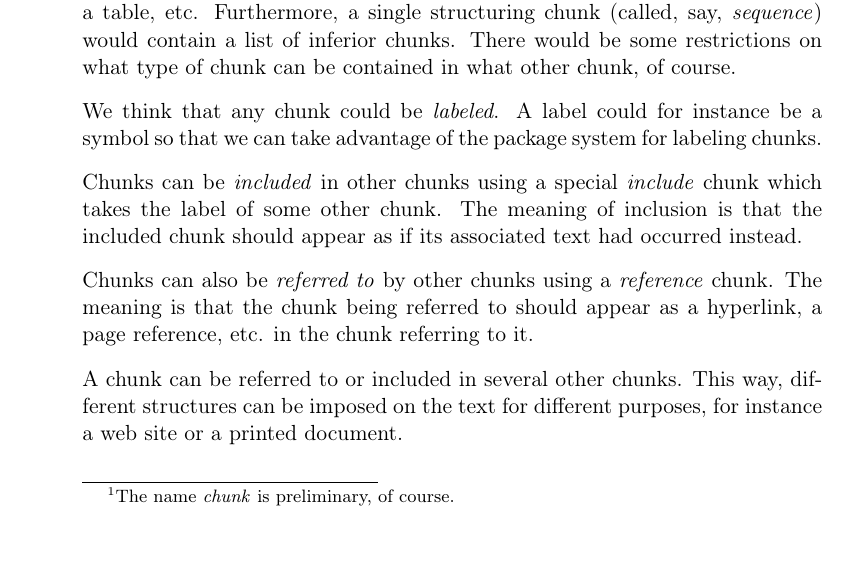
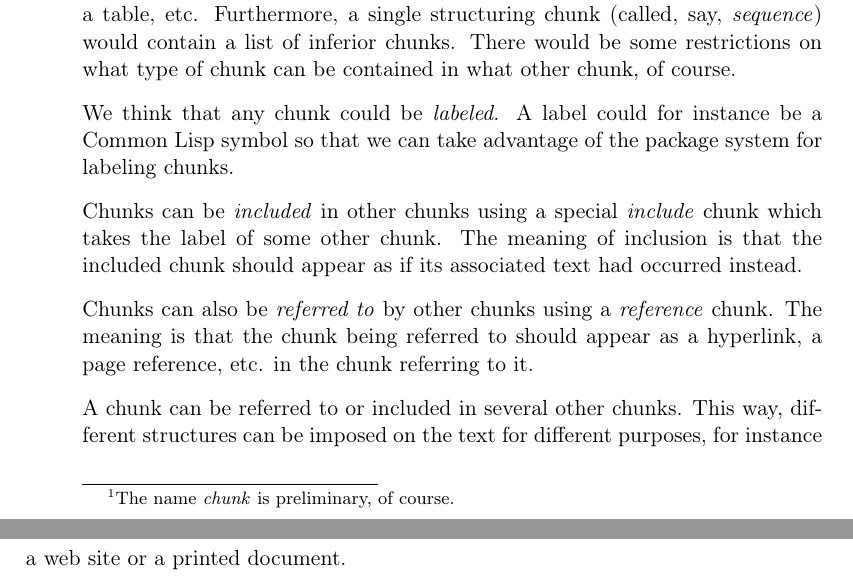
Before and after one commit to robert-strandh/Doclang, a LaTeX book (Requirements-specification/doclang-requirements.tex, which reads Requirements-specification/chap-document-structure.tex): part of page 9 of 11 before the commit and two parts of pages 9 and 10 of 11 after it, the two joined at a grey line, cut so that both start at the same text. Compiled offline with pdfLaTeX.

Commit message:
Replace logo cl by logo commonlisp to avoid clashes.

```diff
--- a/Requirements-specification/chap-document-structure.tex
+++ b/Requirements-specification/chap-document-structure.tex
@@ -13,7 +13,7 @@ chunks.  There would be some restrictions on what type of chunk can be
 contained in what other chunk, of course.
 
 We think that any chunk could be \emph{labeled}.  A label could for
-instance be a \cl{} symbol so that we can take advantage of the
+instance be a \commonlisp{} symbol so that we can take advantage of the
 package system for labeling chunks.
 
 Chunks can be \emph{included} in other chunks using a special
```
Also changed, not shown: Requirements-specification/logos.tex (+1 -1 lines).
